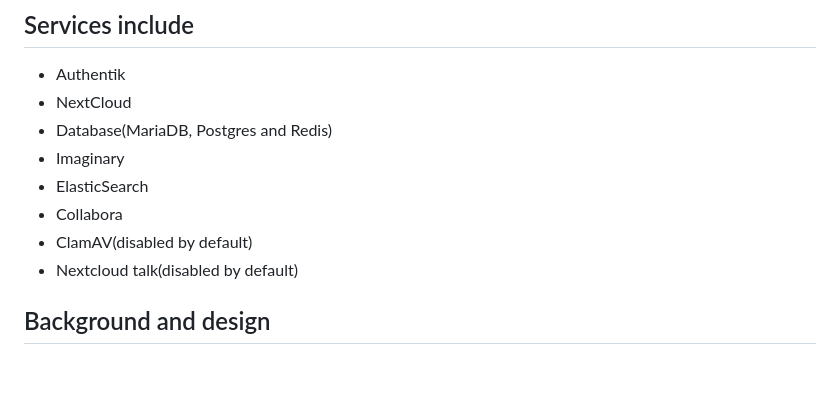
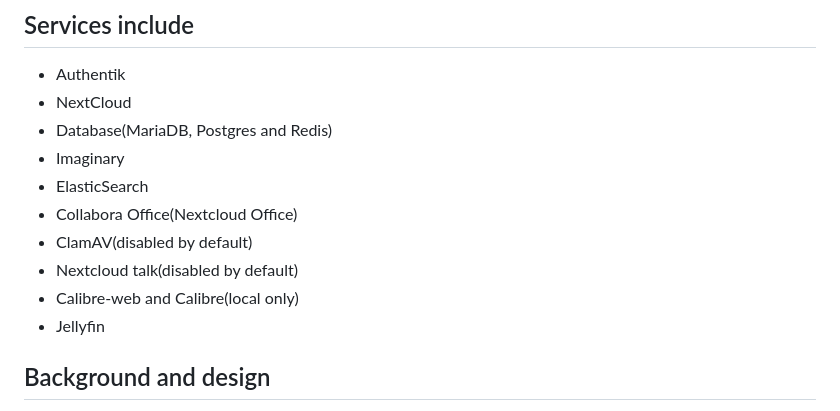
Before and after one commit to a3linux/homecloud-docker, a Markdown page: README.md, the part around the change. Drawn GitHub-style; blank space fills up the shorter version.

Commit message:
-Update containers integrated

```diff
--- a/README.md
+++ b/README.md
@@ -10,9 +10,11 @@ This small project is directly from the thread [here](https://www.reddit.com/r/s
 * Database(MariaDB, Postgres and Redis)
 * Imaginary
 * ElasticSearch
-* Collabora
+* Collabora Office(Nextcloud Office)
 * ClamAV(disabled by default)
 * Nextcloud talk(disabled by default)
+* Calibre-web and Calibre(local only)
+* Jellyfin
 
 ## Background and design
 
```
